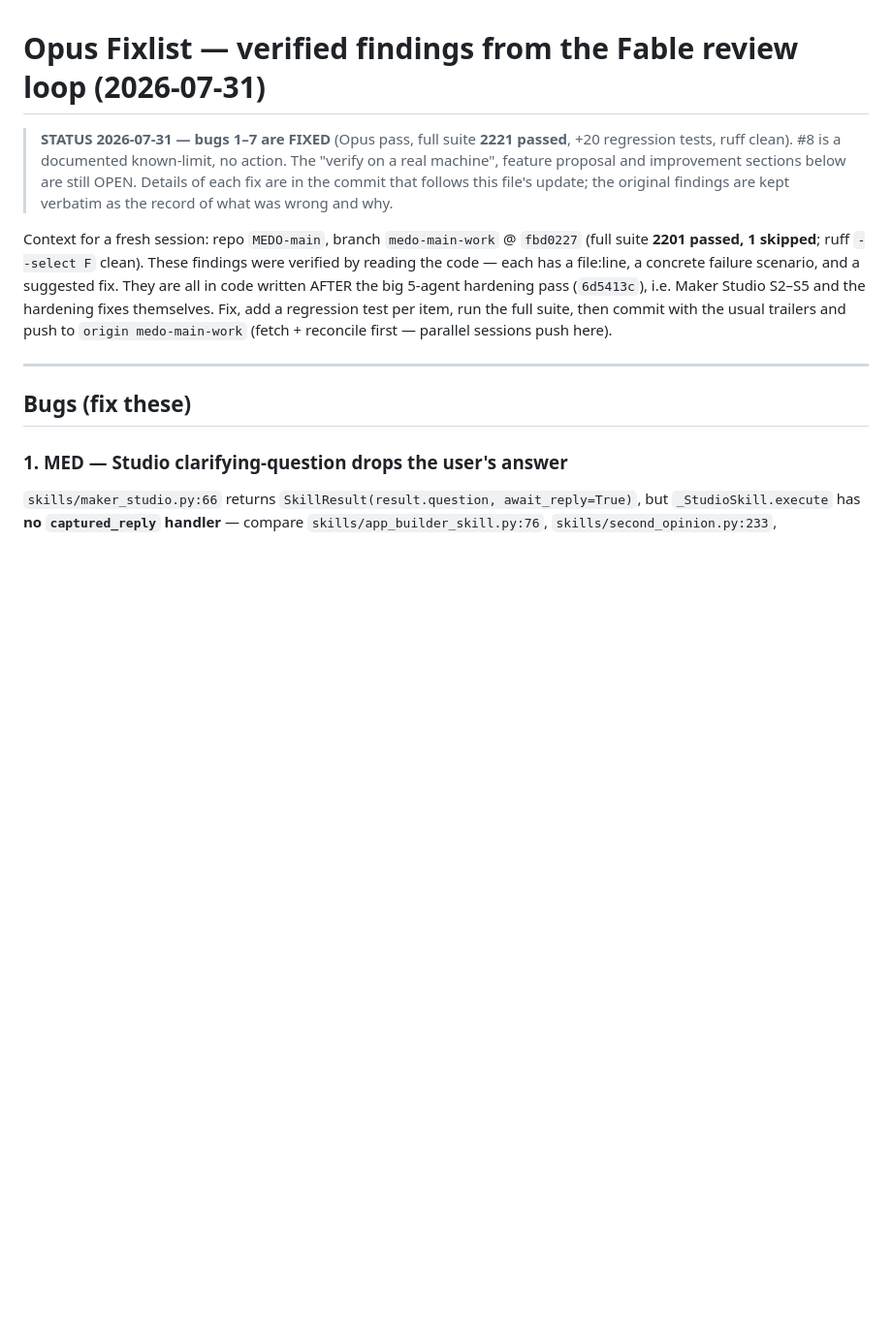
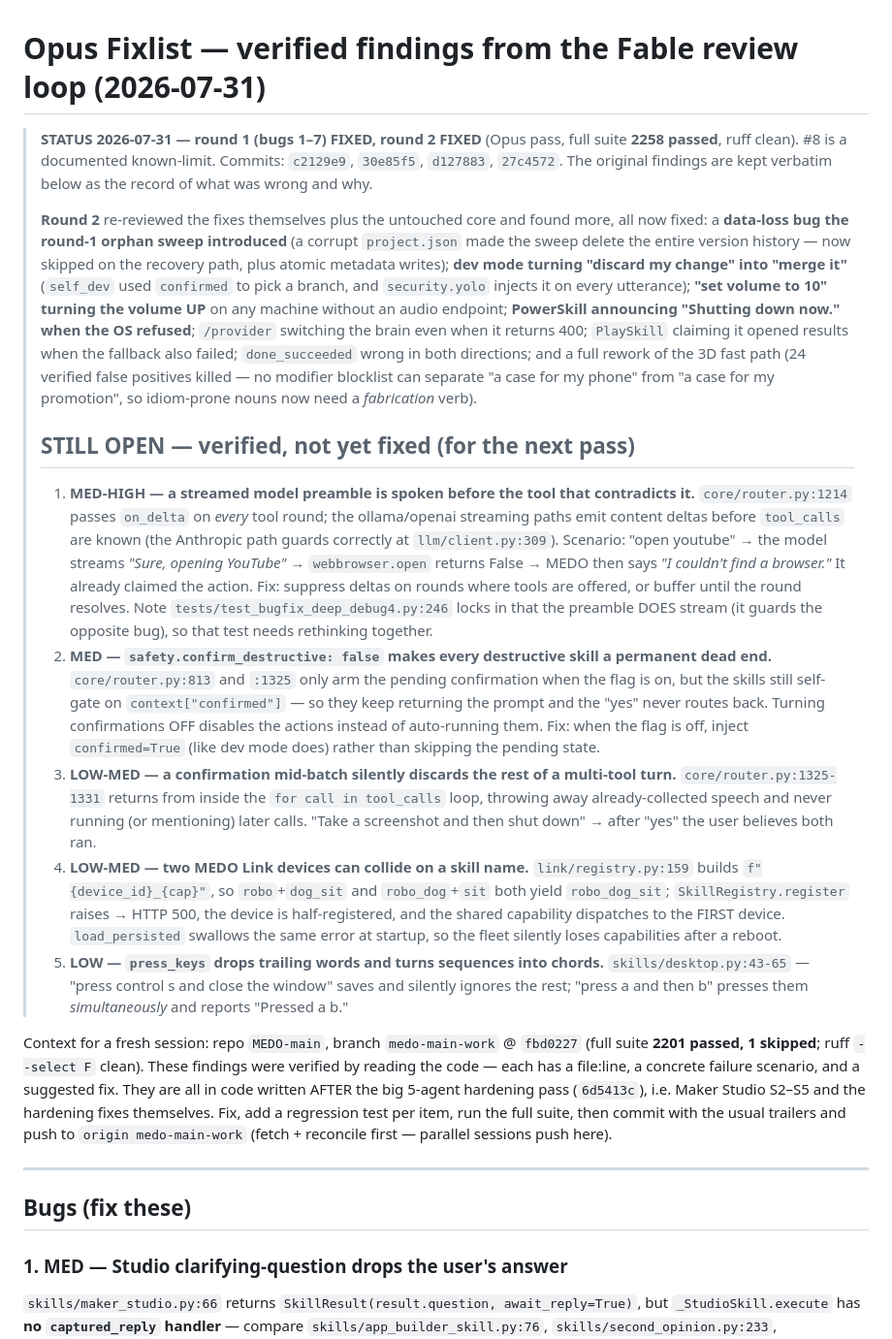
Before and after one commit to hunterprom/MEDO-AI-assistant, a Markdown page: OPUS-FIXLIST.md, the part around the change. Shown at 97% size. Drawn GitHub-style; blank space fills up the shorter version.

Commit message:
docs: close out the fixlist rounds; record 5 findings still open
Round 1 (bugs 1-7) and round 2 are fixed and pushed. Records what round 2 found
- including the data-loss bug round 1 itself introduced - and carries forward
the 5 verified-but-unfixed findings with file:line and scenarios, so the next
pass can pick them up: the streamed preamble spoken before a contradicting tool
result, confirm_destructive:false dead-ending every destructive skill, a
mid-batch confirmation discarding the rest of a multi-tool turn, MEDO Link
device skill-name collisions, and press_keys dropping trailing words.

```diff
--- a/OPUS-FIXLIST.md
+++ b/OPUS-FIXLIST.md
@@ -1,11 +1,59 @@
 # Opus Fixlist — verified findings from the Fable review loop (2026-07-31)
 
-> **STATUS 2026-07-31 — bugs 1–7 are FIXED** (Opus pass, full suite **2221
-> passed**, +20 regression tests, ruff clean). #8 is a documented known-limit, no
-> action. The "verify on a real machine", feature proposal and improvement
-> sections below are still OPEN. Details of each fix are in the commit that
-> follows this file's update; the original findings are kept verbatim as the
-> record of what was wrong and why.
+> **STATUS 2026-07-31 — round 1 (bugs 1–7) FIXED, round 2 FIXED** (Opus pass,
+> full suite **2258 passed**, ruff clean). #8 is a documented known-limit.
+> Commits: `c2129e9`, `30e85f5`, `d127883`, `27c4572`. The original findings are
+> kept verbatim below as the record of what was wrong and why.
+>
+> **Round 2** re-reviewed the fixes themselves plus the untouched core and found
+> more, all now fixed: a **data-loss bug the round-1 orphan sweep introduced**
+> (a corrupt `project.json` made the sweep delete the entire version history —
+> now skipped on the recovery path, plus atomic metadata writes); **dev mode
+> turning "discard my change" into "merge it"** (`self_dev` used `confirmed` to
+> pick a branch, and `security.yolo` injects it on every utterance); **"set
+> volume to 10" turning the volume UP** on any machine without an audio
+> endpoint; **PowerSkill announcing "Shutting down now." when the OS refused**;
+> `/provider` switching the brain even when it returns 400; `PlaySkill` claiming
+> it opened results when the fallback also failed; `done_succeeded` wrong in
+> both directions; and a full rework of the 3D fast path (24 verified false
+> positives killed — no modifier blocklist can separate "a case for my phone"
+> from "a case for my promotion", so idiom-prone nouns now need a *fabrication*
+> verb).
+>
+> ## STILL OPEN — verified, not yet fixed (for the next pass)
+>
+> 1. **MED-HIGH — a streamed model preamble is spoken before the tool that
+>    contradicts it.** `core/router.py:1214` passes `on_delta` on *every* tool
+>    round; the ollama/openai streaming paths emit content deltas before
+>    `tool_calls` are known (the Anthropic path guards correctly at
+>    `llm/client.py:309`). Scenario: "open youtube" → the model streams *"Sure,
+>    opening YouTube"* → `webbrowser.open` returns False → MEDO then says *"I
+>    couldn't find a browser."* It already claimed the action. Fix: suppress
+>    deltas on rounds where tools are offered, or buffer until the round resolves.
+>    Note `tests/test_bugfix_deep_debug4.py:246` locks in that the preamble DOES
+>    stream (it guards the opposite bug), so that test needs rethinking together.
+> 2. **MED — `safety.confirm_destructive: false` makes every destructive skill a
+>    permanent dead end.** `core/router.py:813` and `:1325` only arm the pending
+>    confirmation when the flag is on, but the skills still self-gate on
+>    `context["confirmed"]` — so they keep returning the prompt and the "yes"
+>    never routes back. Turning confirmations OFF disables the actions instead of
+>    auto-running them. Fix: when the flag is off, inject `confirmed=True` (like
+>    dev mode does) rather than skipping the pending state.
+> 3. **LOW-MED — a confirmation mid-batch silently discards the rest of a
+>    multi-tool turn.** `core/router.py:1325-1331` returns from inside the
+>    `for call in tool_calls` loop, throwing away already-collected speech and
+>    never running (or mentioning) later calls. "Take a screenshot and then shut
+>    down" → after "yes" the user believes both ran.
+> 4. **LOW-MED — two MEDO Link devices can collide on a skill name.**
+>    `link/registry.py:159` builds `f"{device_id}_{cap}"`, so `robo`+`dog_sit`
+>    and `robo_dog`+`sit` both yield `robo_dog_sit`; `SkillRegistry.register`
+>    raises → HTTP 500, the device is half-registered, and the shared capability
+>    dispatches to the FIRST device. `load_persisted` swallows the same error at
+>    startup, so the fleet silently loses capabilities after a reboot.
+> 5. **LOW — `press_keys` drops trailing words and turns sequences into chords.**
+>    `skills/desktop.py:43-65` — "press control s and close the window" saves and
+>    silently ignores the rest; "press a and then b" presses them
+>    *simultaneously* and reports "Pressed a b."
 
 Context for a fresh session: repo `MEDO-main`, branch `medo-main-work` @ `fbd0227`
 (full suite **2201 passed, 1 skipped**; ruff `--select F` clean). These findings
```
